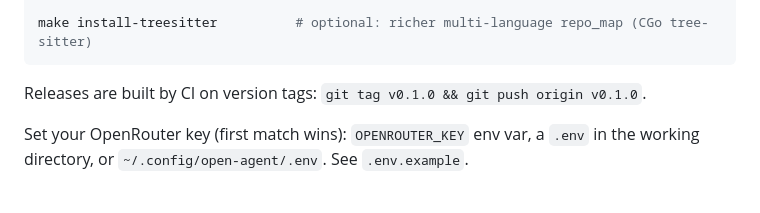
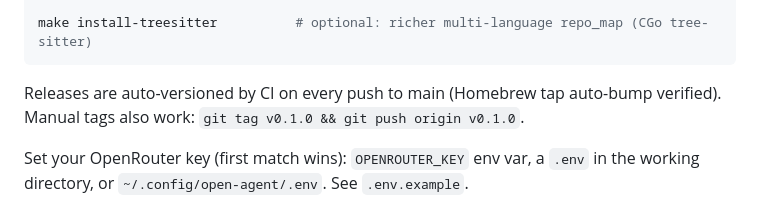
Before and after one commit to imhassla/open-agent, a Markdown page: README.md, the part around the change. Drawn GitHub-style.

Commit message:
docs(readme): note CI auto-versioning + tap auto-bump
Co-Authored-By: Claude Fable 5 <noreply@anthropic.com>

````diff
--- a/README.md
+++ b/README.md
@@ -47,7 +47,7 @@ make install                     # builds + installs (single binary)
 make install-treesitter          # optional: richer multi-language repo_map (CGo tree-sitter)
 ```
 
-Releases are built by CI on version tags: `git tag v0.1.0 && git push origin v0.1.0`.
+Releases are auto-versioned by CI on every push to main (Homebrew tap auto-bump verified). Manual tags also work: `git tag v0.1.0 && git push origin v0.1.0`.
 
 Set your OpenRouter key (first match wins): `OPENROUTER_KEY` env var, a `.env` in the
 working directory, or `~/.config/open-agent/.env`. See `.env.example`.
````
